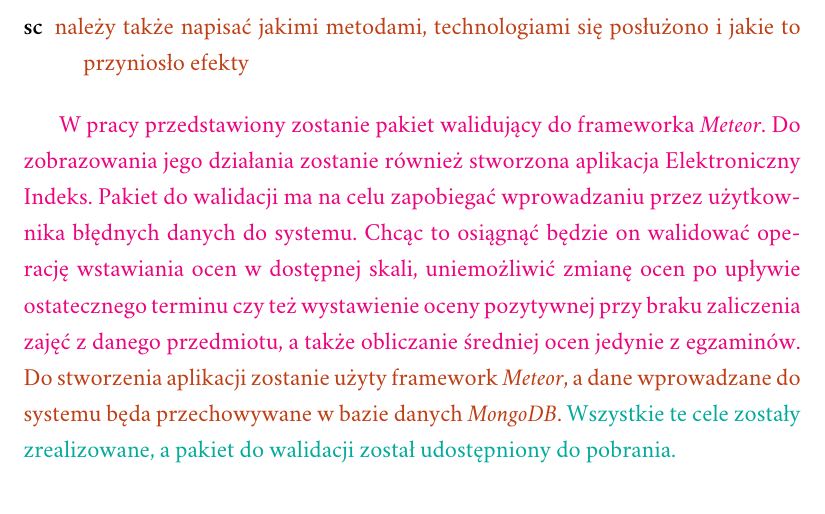
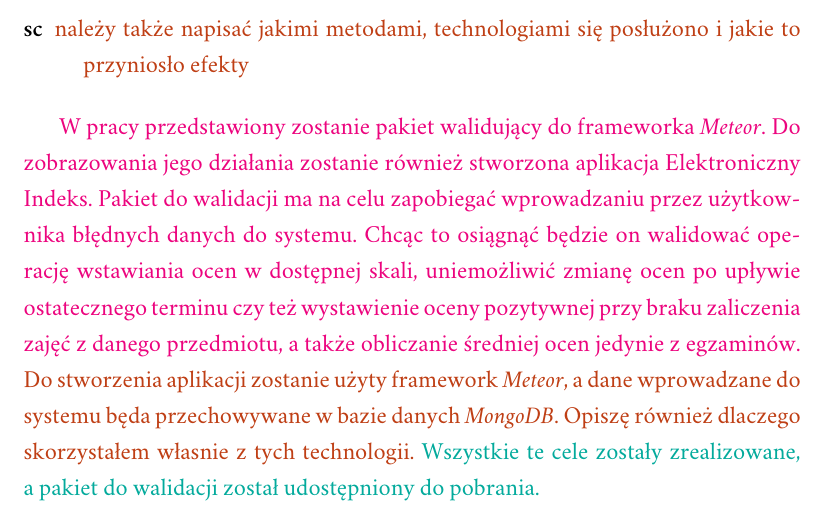
Before and after one commit to Flover/praca_magisterska, a LaTeX document (magisterka.tex): part of page 2 of 11, cut so that both start at the same text. Compiled offline with XeLaTeX; a missing font is replaced by an installed copy or a similar font.

Commit message:
Dodałem zdanie do streszczenia dlaczego własnie te technologie

```diff
--- a/magisterka.tex
+++ b/magisterka.tex
@@ -55,7 +55,8 @@ wprowadzaniu przez użytkownika błędnych danych do systemu. Chcąc to osiągn
 on walidować operację wstawiania ocen w dostępnej skali, uniemożliwić zmianę ocen po
 upływie ostatecznego terminu czy też wystawienie oceny pozytywnej przy braku zaliczenia zajęć
 z danego przedmiotu, a także obliczanie średniej ocen jedynie z egzaminów.} \textcolor{sc}{Do stworzenia aplikacji zostanie użyty
-framework \textit{Meteor}, a dane wprowadzane do systemu będa przechowywane w bazie danych \textit{MongoDB}.}
+framework \textit{Meteor}, a dane wprowadzane do systemu będa przechowywane w bazie danych \textit{MongoDB}. Opiszę również
+dlaczego skorzystałem własnie z tych technologii.}
 \textcolor{sb}{Wszystkie te cele zostały zrealizowane, a pakiet do walidacji został udostępniony do pobrania.}
 
 \end{abstract}
```
Also changed, not shown: magisterka.pdf.
